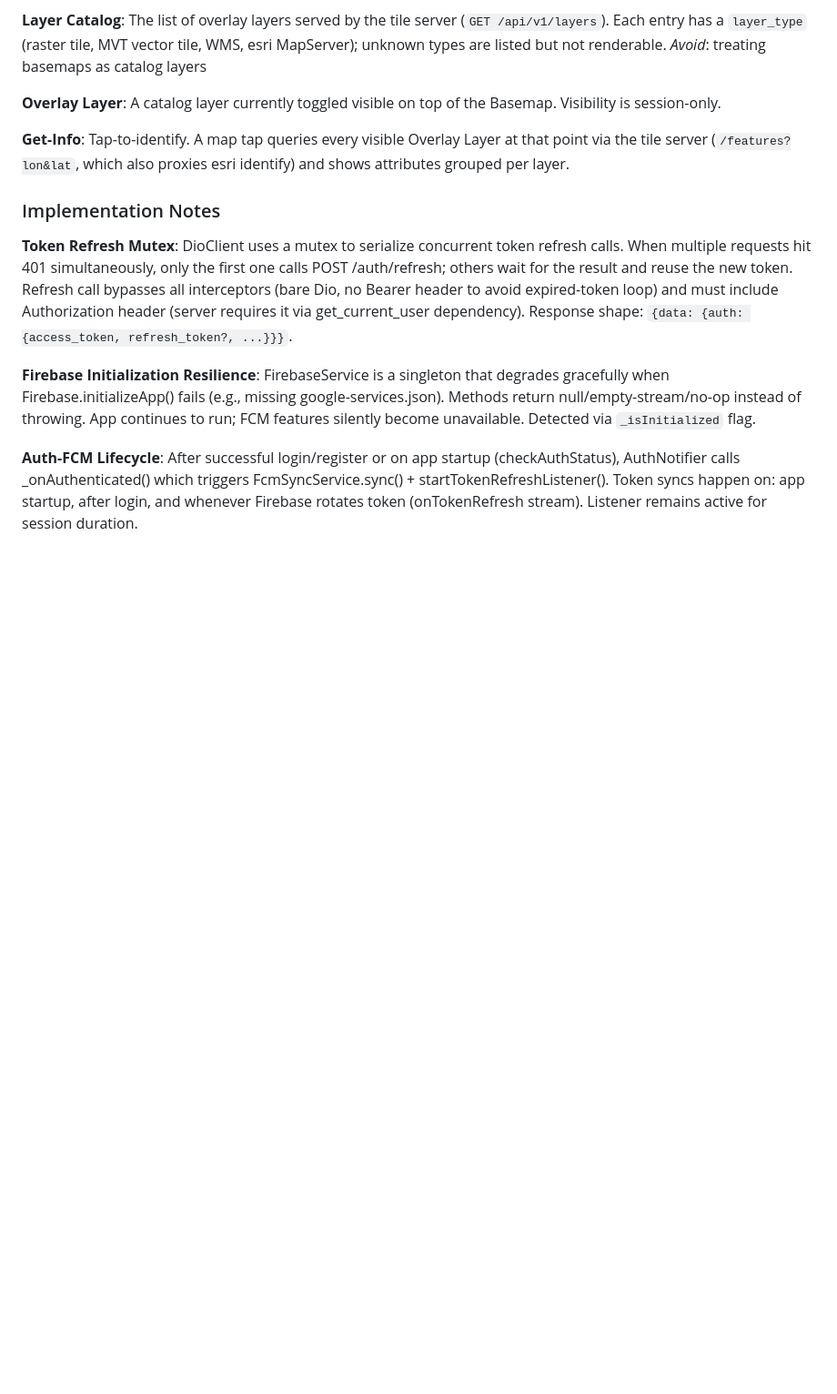
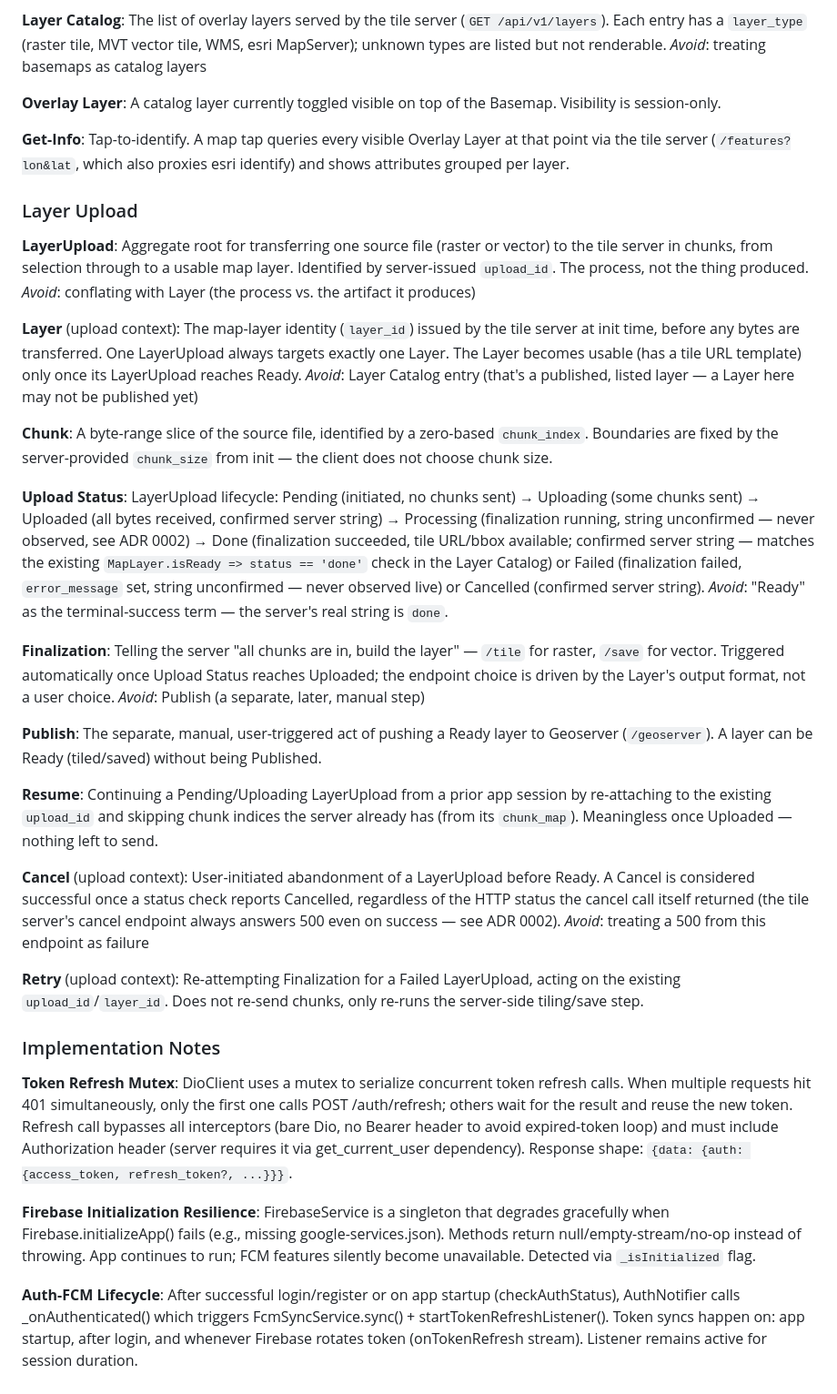
Before and after one commit to muhamadanjar/flutter_starter, a Markdown page: CONTEXT.md, the part around the change. Shown at 91% size. Rendered like a GitHub page; blank space fills up the shorter version.

```diff
--- a/CONTEXT.md
+++ b/CONTEXT.md
@@ -80,6 +80,40 @@ A catalog layer currently toggled visible on top of the Basemap. Visibility is s
 **Get-Info**:
 Tap-to-identify. A map tap queries every visible Overlay Layer at that point via the tile server (`/features?lon&lat`, which also proxies esri identify) and shows attributes grouped per layer.
 
+### Layer Upload
+
+**LayerUpload**:
+Aggregate root for transferring one source file (raster or vector) to the tile server in chunks, from selection through to a usable map layer. Identified by server-issued `upload_id`. The process, not the thing produced.
+_Avoid_: conflating with Layer (the process vs. the artifact it produces)
+
+**Layer** (upload context):
+The map-layer identity (`layer_id`) issued by the tile server at init time, before any bytes are transferred. One LayerUpload always targets exactly one Layer. The Layer becomes usable (has a tile URL template) only once its LayerUpload reaches Ready.
+_Avoid_: Layer Catalog entry (that's a published, listed layer — a Layer here may not be published yet)
+
+**Chunk**:
+A byte-range slice of the source file, identified by a zero-based `chunk_index`. Boundaries are fixed by the server-provided `chunk_size` from init — the client does not choose chunk size.
+
+**Upload Status**:
+LayerUpload lifecycle: Pending (initiated, no chunks sent) → Uploading (some chunks sent) → Uploaded (all bytes received, confirmed server string) → Processing (finalization running, string unconfirmed — never observed, see ADR 0002) → Done (finalization succeeded, tile URL/bbox available; confirmed server string — matches the existing `MapLayer.isReady => status == 'done'` check in the Layer Catalog) or Failed (finalization failed, `error_message` set, string unconfirmed — never observed live) or Cancelled (confirmed server string).
+_Avoid_: "Ready" as the terminal-success term — the server's real string is `done`.
+
+**Finalization**:
+Telling the server "all chunks are in, build the layer" — `/tile` for raster, `/save` for vector. Triggered automatically once Upload Status reaches Uploaded; the endpoint choice is driven by the Layer's output format, not a user choice.
+_Avoid_: Publish (a separate, later, manual step)
+
+**Publish**:
+The separate, manual, user-triggered act of pushing a Ready layer to Geoserver (`/geoserver`). A layer can be Ready (tiled/saved) without being Published.
+
+**Resume**:
+Continuing a Pending/Uploading LayerUpload from a prior app session by re-attaching to the existing `upload_id` and skipping chunk indices the server already has (from its `chunk_map`). Meaningless once Uploaded — nothing left to send.
+
+**Cancel** (upload context):
+User-initiated abandonment of a LayerUpload before Ready. A Cancel is considered successful once a status check reports Cancelled, regardless of the HTTP status the cancel call itself returned (the tile server's cancel endpoint always answers 500 even on success — see ADR 0002).
+_Avoid_: treating a 500 from this endpoint as failure
+
+**Retry** (upload context):
+Re-attempting Finalization for a Failed LayerUpload, acting on the existing `upload_id`/`layer_id`. Does not re-send chunks, only re-runs the server-side tiling/save step.
+
 ### Implementation Notes
 
 **Token Refresh Mutex**:
```
Also changed, not shown: docs/adr/0002-tileserver-chunk-upload-quirks.md (added, +98 -0 lines), 1 other file.
